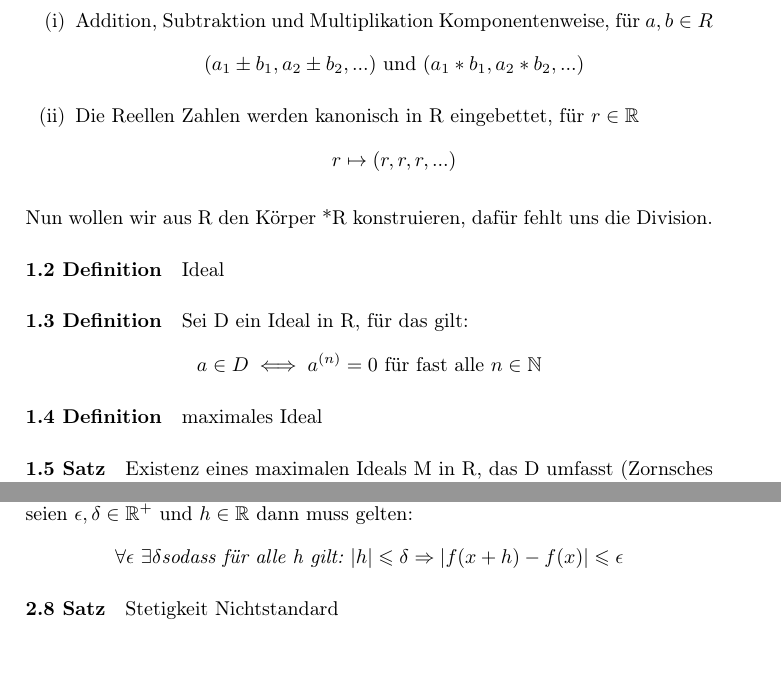
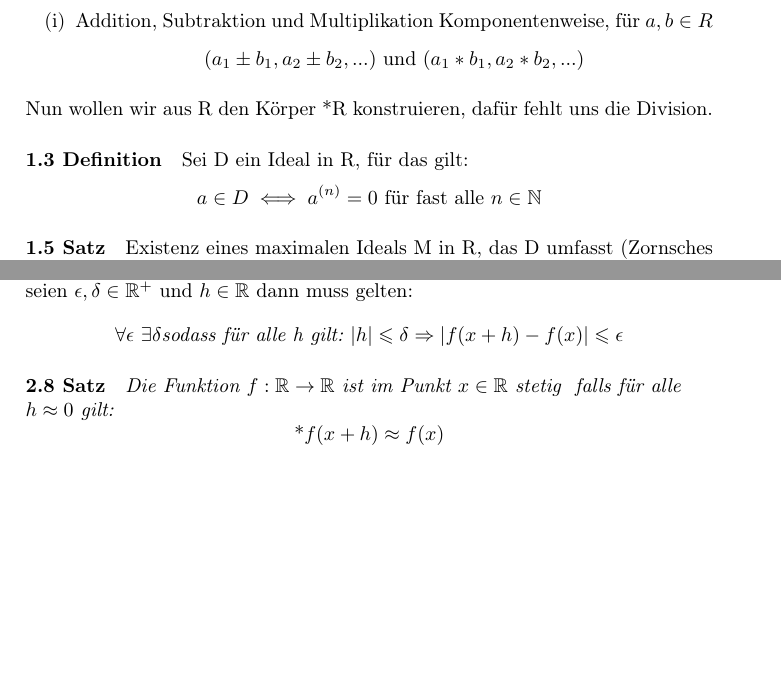
Before and after one commit to PTheyssen/non_standard_analysis_seminar, a LaTeX document (handout.tex): two parts of pages 1 and 3 of 3 before the commit and two parts of pages 1 and 2 of 2 after it, joined at a grey line, cut so that both start at the same text, the shorter picture padded with empty space. Compiled offline with pdfLaTeX.

Commit message:
vorlaeufige Version

```diff
--- a/handout.tex
+++ b/handout.tex
@@ -30,18 +30,18 @@
 \begin{enumerate}
       \item Addition, Subtraktion und Multiplikation Komponentenweise, für $a, b \in R$
             $$ (a_1 \pm b_1, a_2 \pm b_2,...) \text{ und } (a_1 * b_1, a_2 * b_2,...) $$
-      \item Die Reellen Zahlen werden kanonisch in R eingebettet, für $ r \in \mathbb{R} $
-            $$ r \mapsto (r,r,r,...) $$
+     % \item Die Reellen Zahlen werden kanonisch in R eingebettet, für $ r \in \mathbb{R} $
+     %       $$ r \mapsto (r,r,r,...) $$
 \end{enumerate}
 \smallskip
 Nun wollen wir aus R den Körper *R konstruieren, dafür fehlt uns die Division.
 
-\paragraph{1.2 Definition} Ideal
+% \paragraph{1.2 Definition} Ideal
 
 \paragraph{1.3 Definition} Sei D ein Ideal in R, für das gilt:
       $$ a \in D \iff a^{(n)} = 0 \text{ für fast alle } n \in \mathbb{N}  $$
 
-\paragraph{1.4 Definition} maximales Ideal
+% \paragraph{1.4 Definition} maximales Ideal
 
 \paragraph{1.5 Satz} Existenz eines maximalen Ideals M in R, das D umfasst (Zornsches Lemma)
 
@@ -107,6 +109,8 @@ $ \textit{r wird dann als der Standardteil } \text{st}(a) \textit{ von a bezeich
 \paragraph{2.7 Definition} $ \text{Stetigkeit einer Funktion } f:\mathbb{R} \to \mathbb{R} \text{ im Punkt } x \in \mathbb{R} \\
 \text{seien }\epsilon, \delta  \in \mathbb{R}^+ \text{ und } h \in \mathbb{R} \text{ dann muss gelten:}$
 $$ \forall \epsilon \text{ } \exists \delta \textit{sodass für alle h gilt: } |h| \leqslant \delta \Rightarrow |f(x + h) - f(x)| \leqslant \epsilon $$
-\paragraph{2.8 Satz} Stetigkeit Nichtstandard
+\paragraph{2.8 Satz} $ \textit{Die Funktion } f:\mathbb{R} \to \mathbb{R} \textit{ ist im Punkt } x \in \mathbb{R} \textit{ stetig }
+\textit{ falls für alle }\\ h \approx 0 \textit{ gilt:} $
+$$ \text{*}f(x + h) \approx f(x) $$
 
 \end{document}
```
Also changed, not shown: handout.pdf, handout.tex (14 more changed lines), 2 other files.
